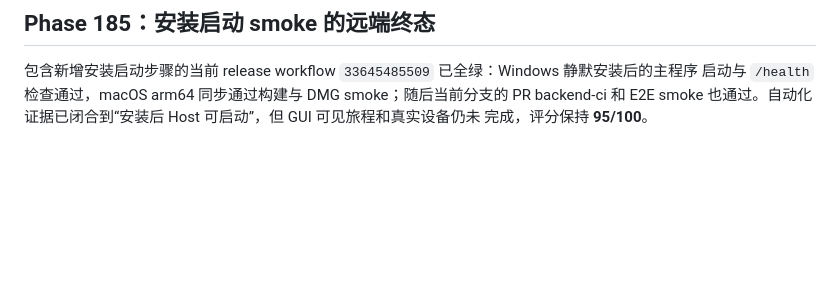
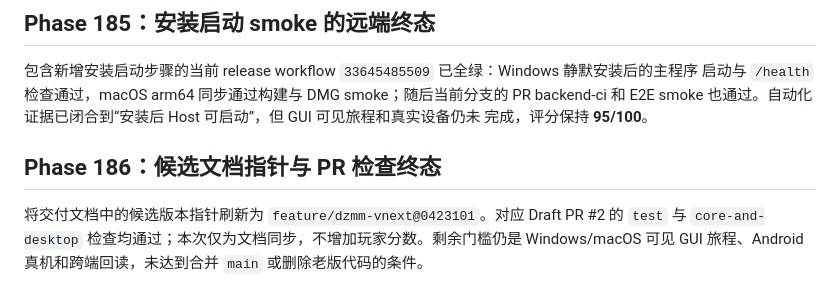
Before and after one commit to b31o8321/dzmm, a Markdown page: docs/ACTIVE_DELIVERY_INDEX.md, the part around the change. Rendered like a GitHub page; blank space fills up the shorter version.

Commit message:
docs: record candidate check completion

```diff
--- a/docs/ACTIVE_DELIVERY_INDEX.md
+++ b/docs/ACTIVE_DELIVERY_INDEX.md
@@ -648,3 +648,9 @@ runtime 拆出；desktop 与 embedded runtime 现共用叙事提示、输出预
 启动与 `/health` 检查通过，macOS arm64 同步通过构建与 DMG smoke；随后当前分支的 PR backend-ci
 和 E2E smoke 也通过。自动化证据已闭合到“安装后 Host 可启动”，但 GUI 可见旅程和真实设备仍未
 完成，评分保持 **95/100**。
+
+## Phase 186：候选文档指针与 PR 检查终态
+
+将交付文档中的候选版本指针刷新为 `feature/dzmm-vnext@0423101`。对应 Draft PR #2 的
+`test` 与 `core-and-desktop` 检查均通过；本次仅为文档同步，不增加玩家分数。剩余门槛仍是
+Windows/macOS 可见 GUI 旅程、Android 真机和跨端回读，未达到合并 `main` 或删除老版代码的条件。
```
